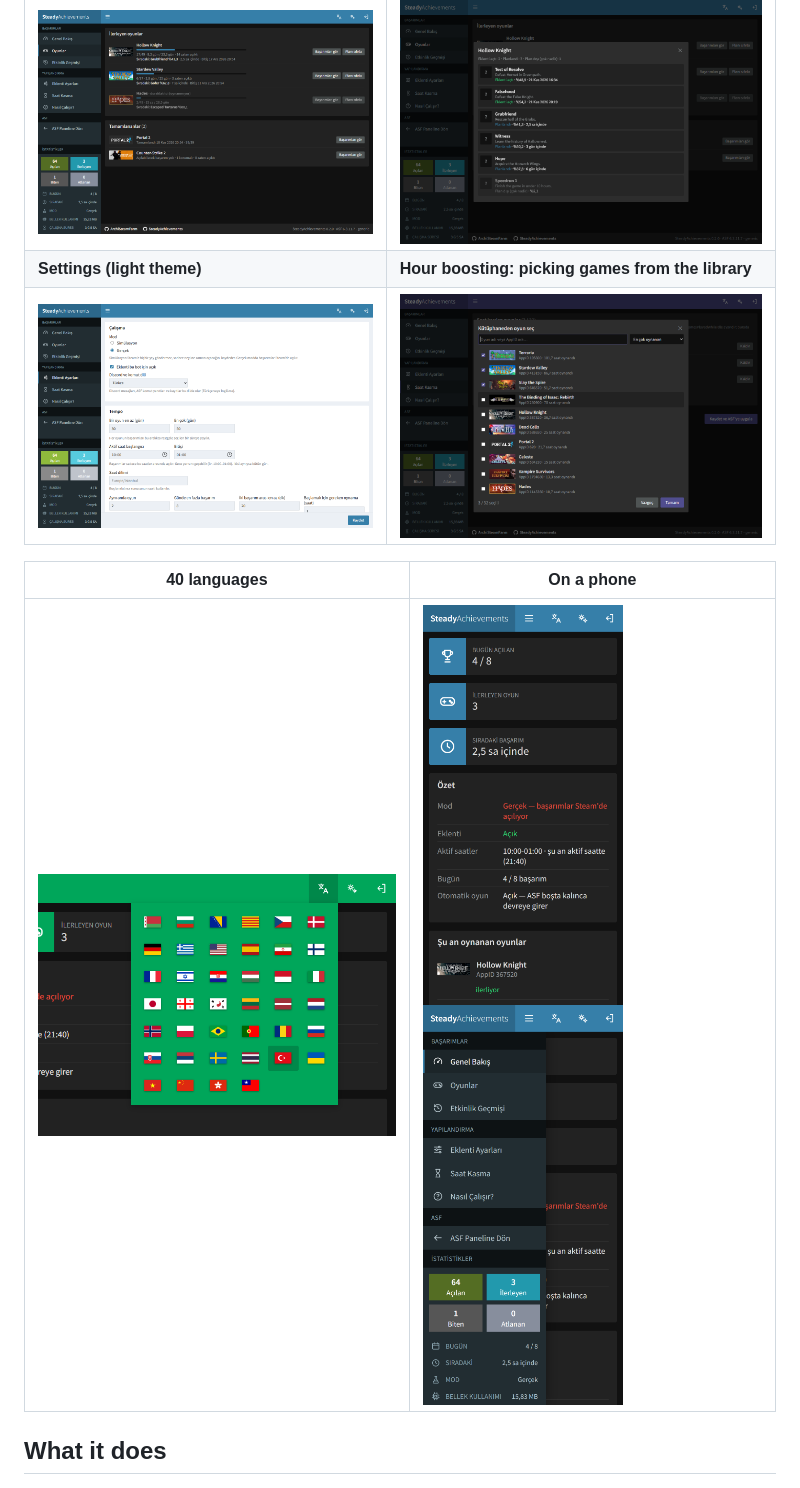
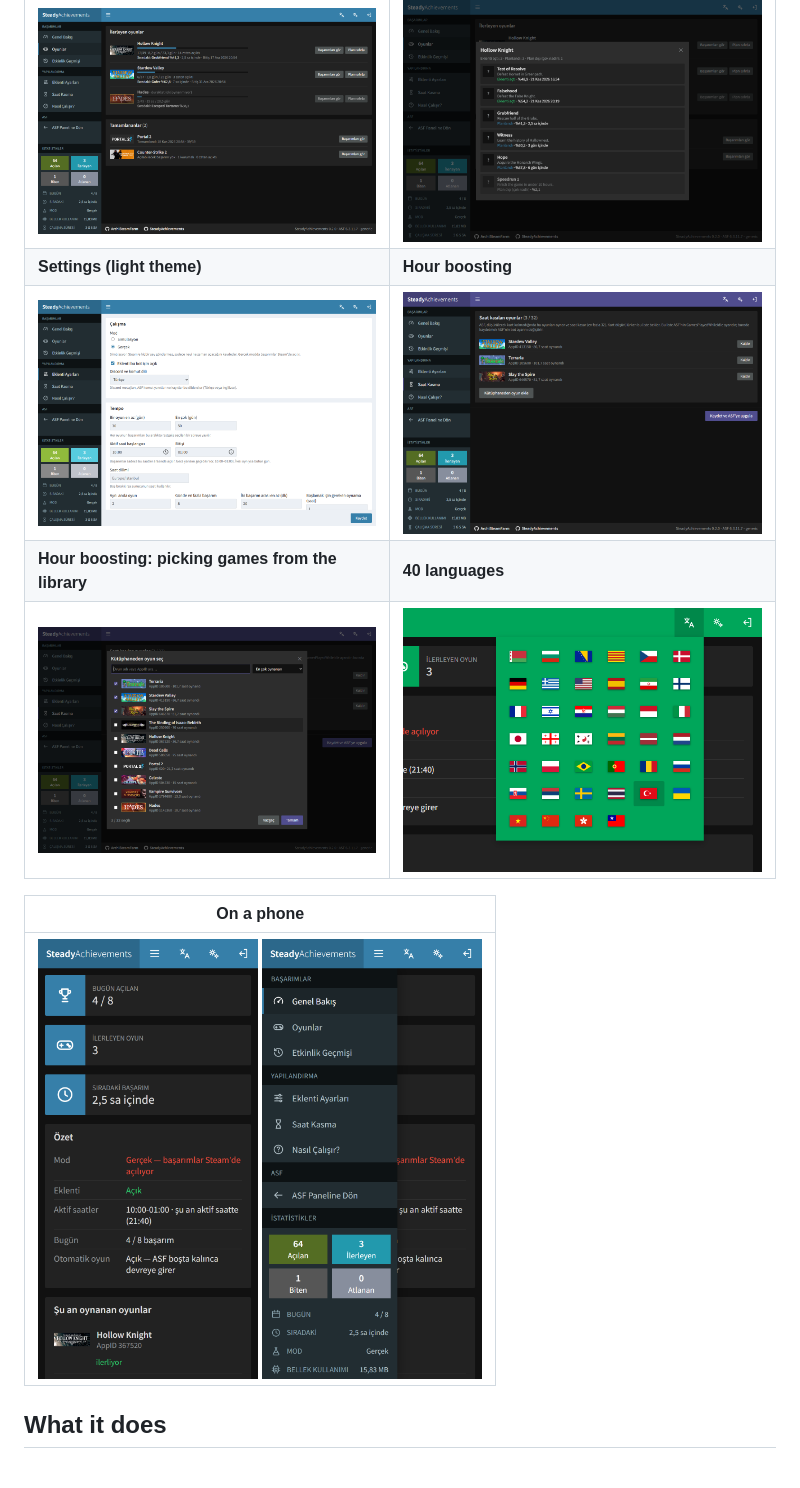
Before and after one commit to Karrp0/SteadyAchievements, a Markdown page: README.en.md, the part around the change. Rendered like a GitHub page; pictures changed too: docs/images/hour-boosting-list.png (added).

Commit message:
README: Saat Kasma sayfasının görüntüsü

```diff
--- a/README.en.md
+++ b/README.en.md
@@ -14,12 +14,14 @@ A plugin for [ArchiSteamFarm](https://github.com/JustArchiNET/ArchiSteamFarm) (A
 | Games | A game's achievements and plan |
 | --- | --- |
 | ![Games](docs/images/games.png) | ![A game's achievements and plan](docs/images/achievements.png) |
-| **Settings (light theme)** | **Hour boosting: picking games from the library** |
-| ![Settings (light theme)](docs/images/settings.png) | ![Hour boosting: picking games from the library](docs/images/hour-boosting.png) |
+| **Settings (light theme)** | **Hour boosting** |
+| ![Settings (light theme)](docs/images/settings.png) | ![Hour boosting](docs/images/hour-boosting-list.png) |
+| **Hour boosting: picking games from the library** | **40 languages** |
+| ![Hour boosting: picking games from the library](docs/images/hour-boosting.png) | <img src="docs/images/languages.png" alt="40 languages" width="420"> |
 
-| 40 languages | On a phone |
-| --- | --- |
-| <img src="docs/images/languages.png" alt="40 languages" width="420"> | <img src="docs/images/mobile.png" alt="On a phone" width="200"> <img src="docs/images/mobile-menu.png" alt="On a phone" width="200"> |
+| On a phone |
+| --- |
+| <img src="docs/images/mobile.png" alt="On a phone" width="220"> <img src="docs/images/mobile-menu.png" alt="On a phone" width="220"> |
 
 ## What it does
 
```
Also changed, not shown: README.md (+7 -5 lines).
